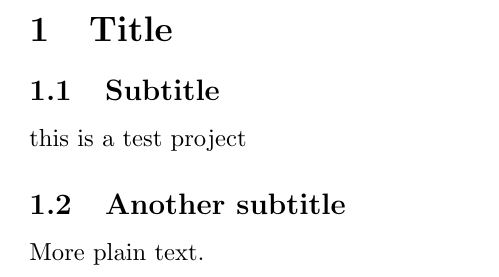
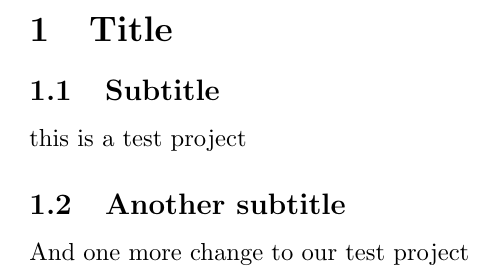
Before and after one commit to rmcadam/Test, a LaTeX document (TestProject/document.tex): part of the page, cut so that both start at the same text. Compiled offline with pdfLaTeX.

Commit message:
Just prove it was no coincidence

```diff
--- a/TestProject/document.tex
+++ b/TestProject/document.tex
@@ -13,7 +13,7 @@ this is a test project
 
 \subsection{Another subtitle}
 
-More plain text.
+And one more change to our test project
 
 
 \end{document}
```
